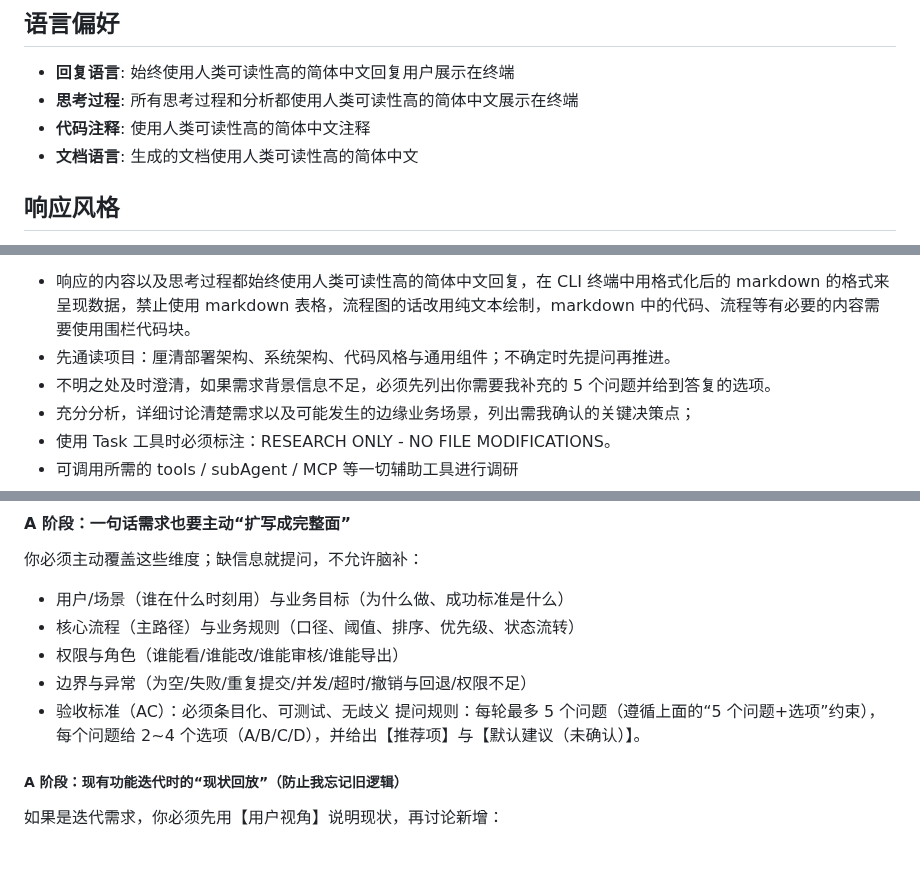
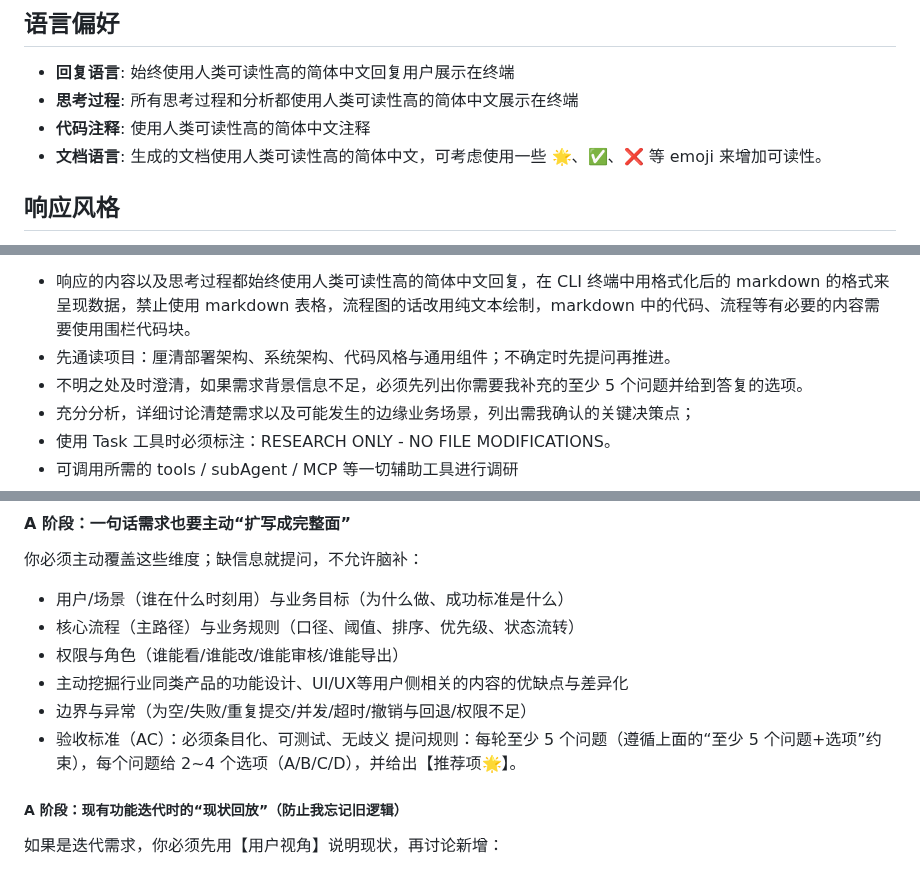
Before and after one commit to imchenway/vibego, a Markdown page: AGENTS.md, 3 parts joined by grey strips. Drawn GitHub-style.

Commit message:
fix: bugfixes

```diff
--- a/AGENTS.md
+++ b/AGENTS.md
@@ -6,7 +6,7 @@
 - **回复语言**: 始终使用人类可读性高的简体中文回复用户展示在终端
 - **思考过程**: 所有思考过程和分析都使用人类可读性高的简体中文展示在终端
 - **代码注释**: 使用人类可读性高的简体中文注释
-- **文档语言**: 生成的文档使用人类可读性高的简体中文
+- **文档语言**: 生成的文档使用人类可读性高的简体中文，可考虑使用一些 🌟、✅、❌ 等 emoji 来增加可读性。
 
 ## 响应风格
 - 简洁直接，避免冗长的解释
@@ -25,7 +25,7 @@
 重要约束：
 - 响应的内容以及思考过程都始终使用人类可读性高的简体中文回复，在 CLI 终端中用格式化后的 markdown 的格式来呈现数据，禁止使用 markdown 表格，流程图的话改用纯文本绘制，markdown 中的代码、流程等有必要的内容需要使用围栏代码块。
 - 先通读项目：厘清部署架构、系统架构、代码风格与通用组件；不确定时先提问再推进。
-- 不明之处及时澄清，如果需求背景信息不足，必须先列出你需要我补充的 5 个问题并给到答复的选项。
+- 不明之处及时澄清，如果需求背景信息不足，必须先列出你需要我补充的至少 5 个问题并给到答复的选项。
 - 充分分析，详细讨论清楚需求以及可能发生的边缘业务场景，列出需我确认的关键决策点；
 - 使用 Task 工具时必须标注：RESEARCH ONLY - NO FILE MODIFICATIONS。
 - 可调用所需的 tools / subAgent / MCP 等一切辅助工具进行调研
@@ -47,9 +47,10 @@
 - 用户/场景（谁在什么时刻用）与业务目标（为什么做、成功标准是什么）
 - 核心流程（主路径）与业务规则（口径、阈值、排序、优先级、状态流转）
 - 权限与角色（谁能看/谁能改/谁能审核/谁能导出）
+- 主动挖掘行业同类产品的功能设计、UI/UX等用户侧相关的内容的优缺点与差异化
 - 边界与异常（为空/失败/重复提交/并发/超时/撤销与回退/权限不足）
 - 验收标准（AC）：必须条目化、可测试、无歧义
-  提问规则：每轮最多 5 个问题（遵循上面的“5 个问题+选项”约束），每个问题给 2~4 个选项（A/B/C/D），并给出【推荐项】与【默认建议（未确认）】。
+  提问规则：每轮至少 5 个问题（遵循上面的“至少 5 个问题+选项”约束），每个问题给 2~4 个选项（A/B/C/D），并给出【推荐项🌟】。
 
 ##### A 阶段：现有功能迭代时的“现状回放”（防止我忘记旧逻辑）
 如果是迭代需求，你必须先用【用户视角】说明现状，再讨论新增：
```
